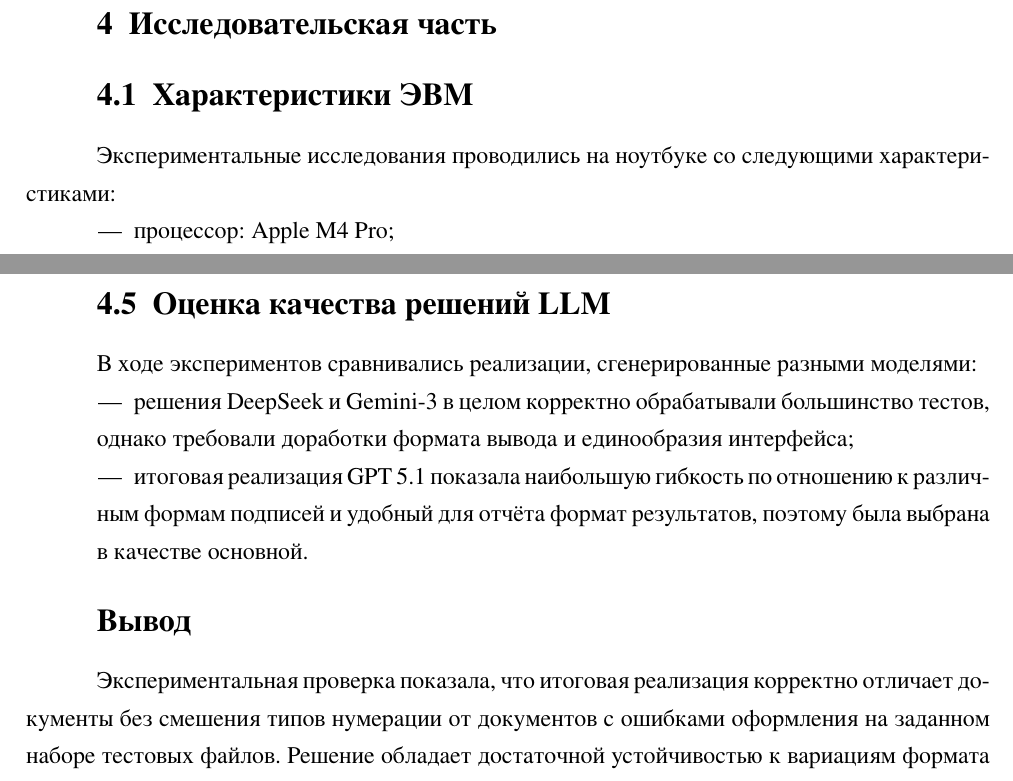
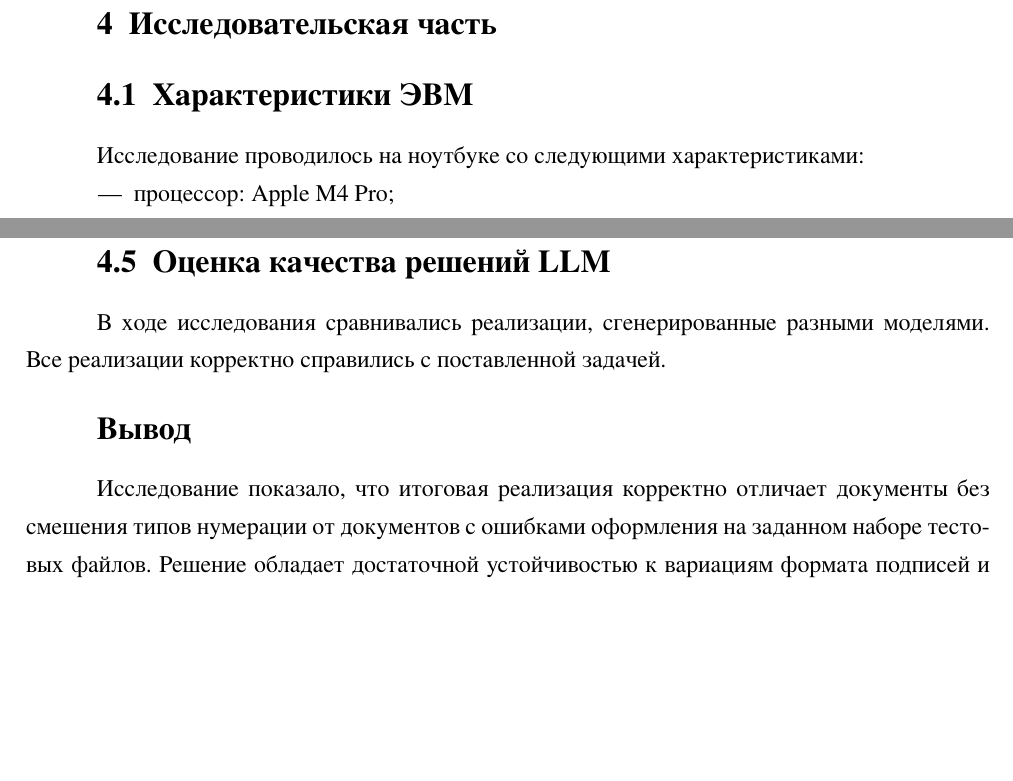
Before and after one commit to chzhShok/IU7_AA, a LaTeX document (lab_07/report/report.tex, which reads lab_07/report/experimental_part.tex): two parts of pages 15 and 17 of 39, joined at a grey line, cut so that both start at the same text, the shorter picture padded with empty space. The pictures show the PDF file lab_07/report/report.pdf that the author committed with the source.

Commit message:
fix lab_07

```diff
--- a/lab_07/report/experimental_part.tex
+++ b/lab_07/report/experimental_part.tex
@@ -2,7 +2,7 @@
 
 \section{Характеристики ЭВМ}
 
-Экспериментальные исследования проводились на ноутбуке со следующими характеристиками:
+Исследование проводилось на ноутбуке со следующими характеристиками:
 \begin{itemize}
 	\item процессор: Apple M4 Pro;
 	\item количество логических ядер: 12;
@@ -119,14 +119,11 @@
 \vspace{300pt}
 \section{Оценка качества решений LLM}
 
-В ходе экспериментов сравнивались реализации, сгенерированные разными моделями:
-\begin{itemize}
-	\item решения DeepSeek и Gemini-3 в целом корректно обрабатывали большинство тестов, однако требовали доработки формата вывода и единообразия интерфейса;
-	\item итоговая реализация GPT~5.1 показала наибольшую гибкость по отношению к различным формам подписей и удобный для отчёта формат результатов, поэтому была выбрана в качестве основной.
-\end{itemize}
+В ходе исследования сравнивались реализации, сгенерированные разными моделями.
+Все реализации корректно справились с поставленной задачей.
 
 \section*{Вывод}
 
-Экспериментальная проверка показала, что итоговая реализация корректно отличает документы без смешения типов нумерации от документов с ошибками оформления на заданном наборе тестовых файлов. Решение обладает достаточной устойчивостью к вариациям формата подписей и может использоваться для автоматизированной проверки отчётов и других технических документов.
+Исследование показало, что итоговая реализация корректно отличает документы без смешения типов нумерации от документов с ошибками оформления на заданном наборе тестовых файлов. Решение обладает достаточной устойчивостью к вариациям формата подписей и может использоваться для автоматизированной проверки отчётов и других технических документов.
 
 \clearpage
```
Also changed, not shown: lab_07/report/intro.tex (+1 -1 lines), lab_07/report/report.pdf.
